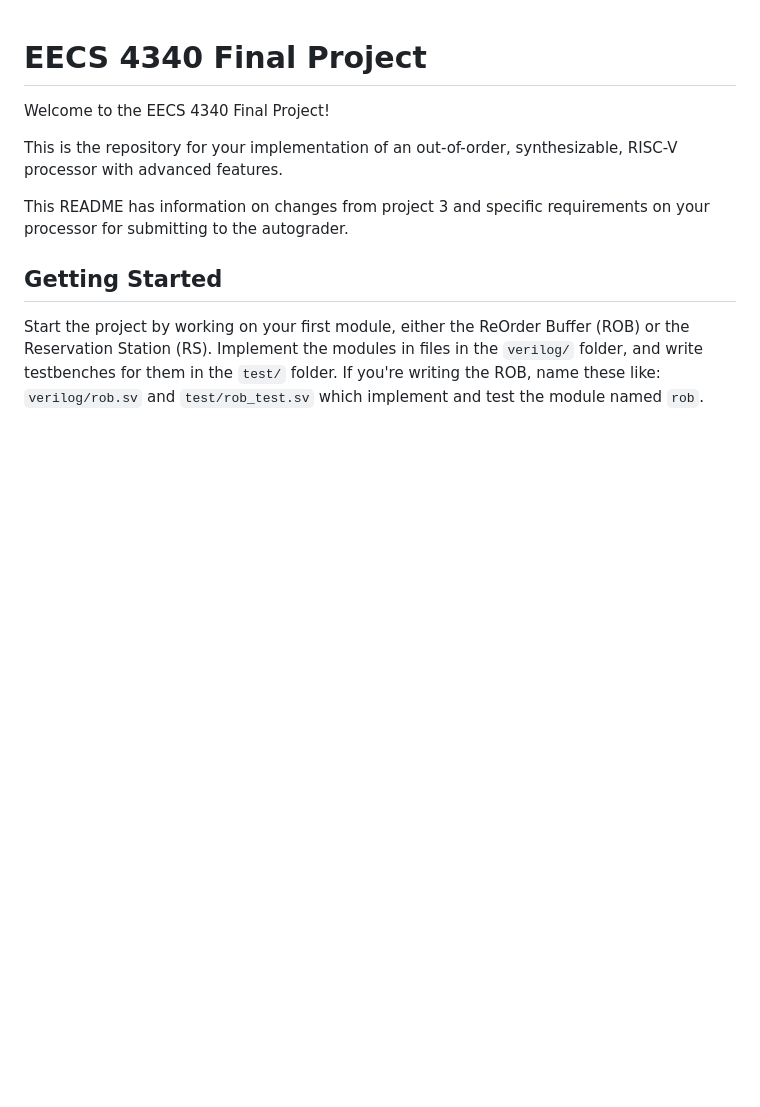
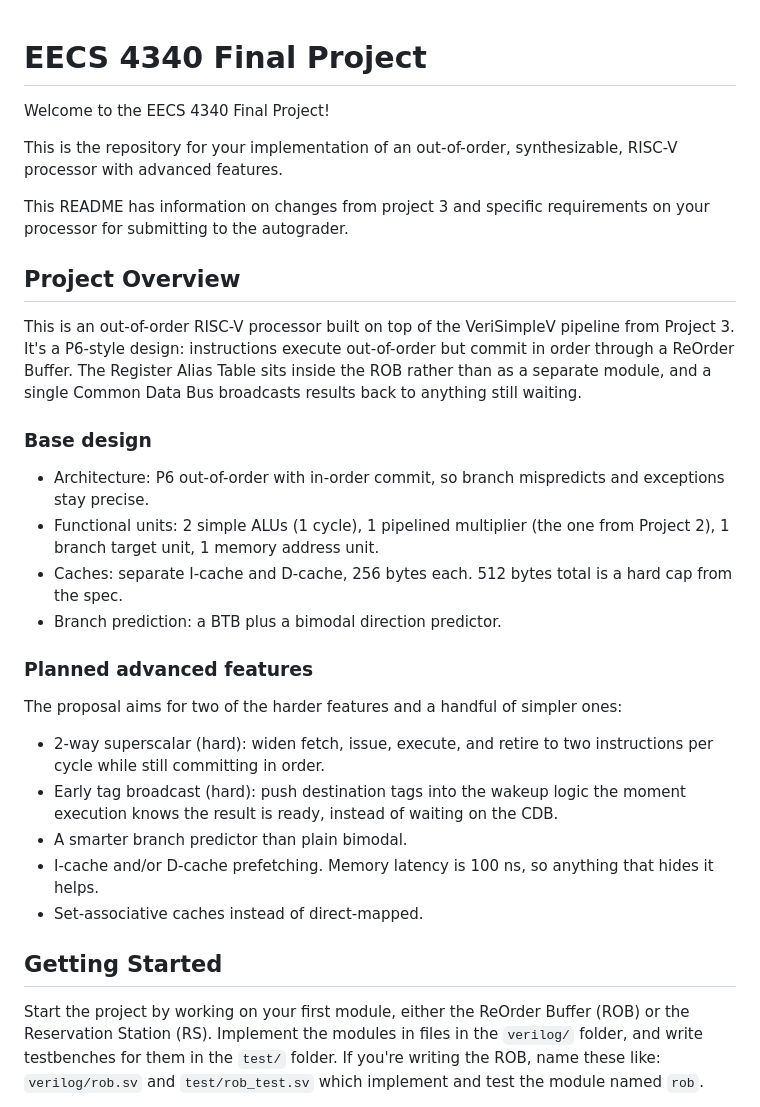
Before and after one commit to nyavana/4340-p4, a Markdown page: README.md, the part around one of its changes. GitHub-like rendering; blank space fills up the shorter version.

```diff
--- a/README.md
+++ b/README.md
@@ -8,6 +8,40 @@ synthesizable, RISC-V processor with advanced features.
 
 This README has information on changes from project 3 and specific
 requirements on your processor for submitting to the autograder.
+
+
+## Project Overview
+
+This is an out-of-order RISC-V processor built on top of the VeriSimpleV
+pipeline from Project 3. It's a P6-style design: instructions execute
+out-of-order but commit in order through a ReOrder Buffer. The Register
+Alias Table sits inside the ROB rather than as a separate module, and a
+single Common Data Bus broadcasts results back to anything still waiting.
+
+### Base design
+
+- Architecture: P6 out-of-order with in-order commit, so branch mispredicts
+  and exceptions stay precise.
+- Functional units: 2 simple ALUs (1 cycle), 1 pipelined multiplier (the
+  one from Project 2), 1 branch target unit, 1 memory address unit.
+- Caches: separate I-cache and D-cache, 256 bytes each. 512 bytes total is
+  a hard cap from the spec.
+- Branch prediction: a BTB plus a bimodal direction predictor.
+
+### Planned advanced features
+
+The proposal aims for two of the harder features and a handful of simpler
+ones:
+
+- 2-way superscalar (hard): widen fetch, issue, execute, and retire to two
+  instructions per cycle while still committing in order.
+- Early tag broadcast (hard): push destination tags into the wakeup logic
+  the moment execution knows the result is ready, instead of waiting on
+  the CDB.
+- A smarter branch predictor than plain bimodal.
+- I-cache and/or D-cache prefetching. Memory latency is 100 ns, so
+  anything that hides it helps.
+- Set-associative caches instead of direct-mapped.
 
 
 ## Getting Started
```
Also changed, not shown: other parts of README.md (+31 -0 lines), CLAUDE.md (deleted, +0 -111 lines).
